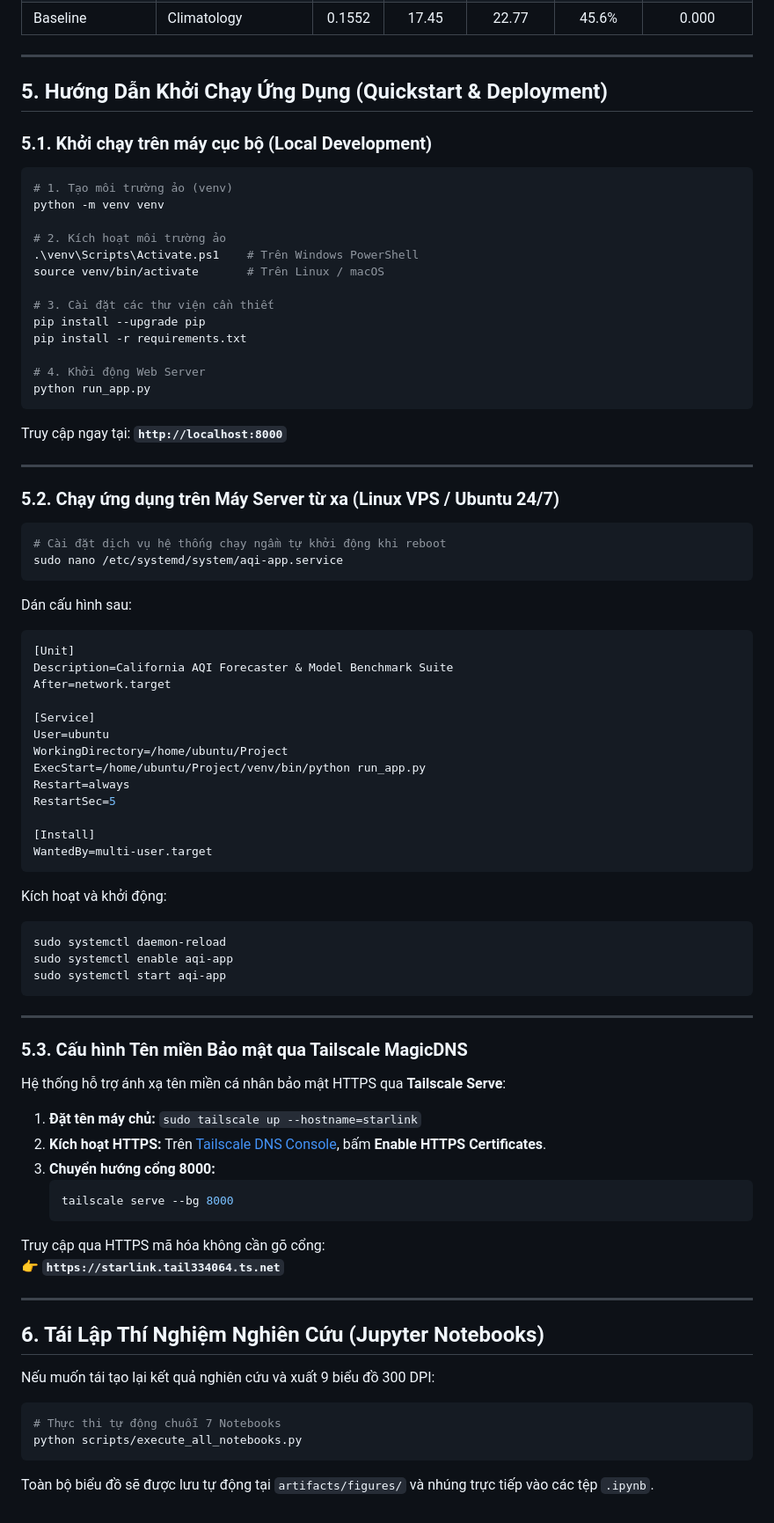
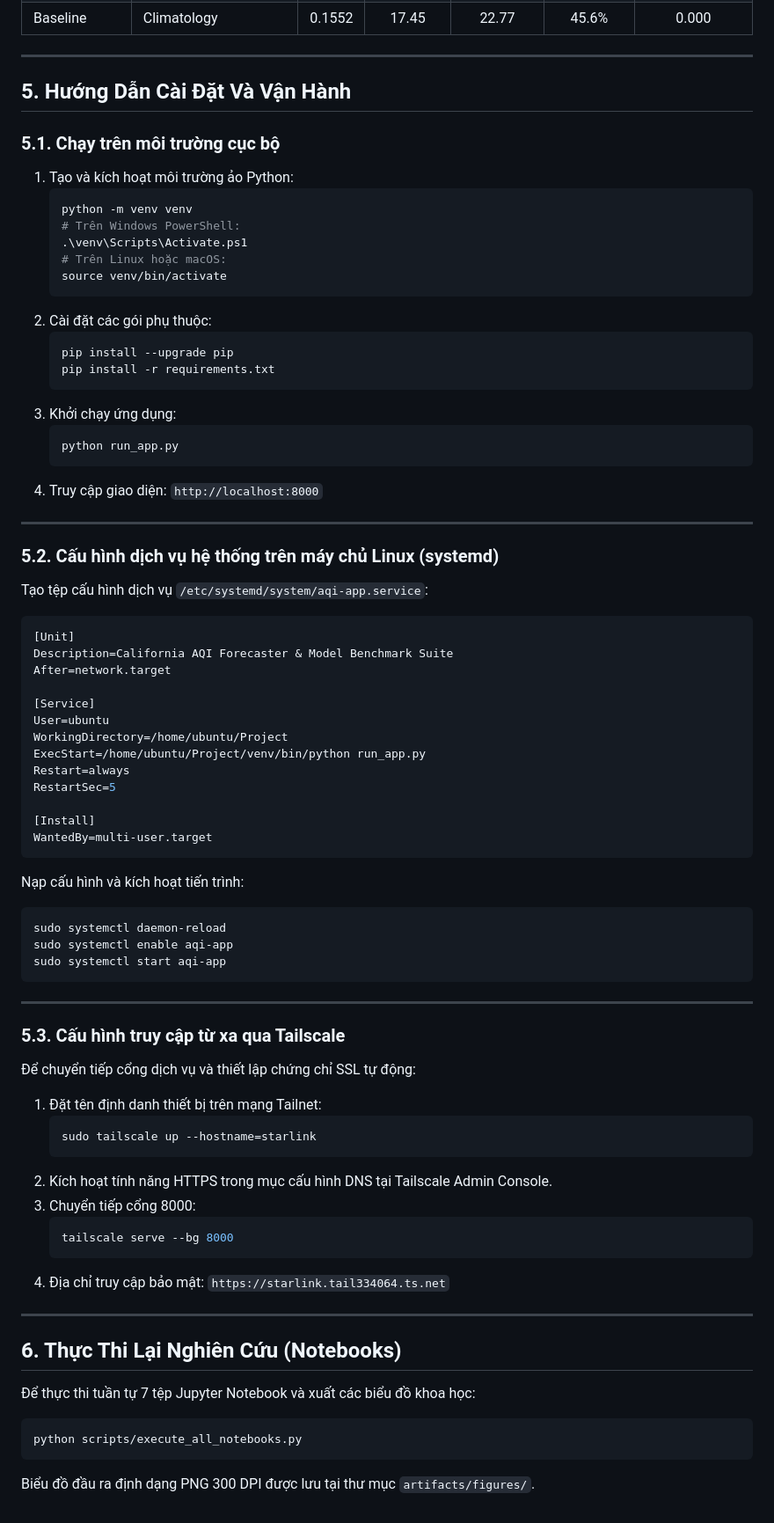
Before and after one commit to ThayBayThatSon/DSR301m_Group5_Project, a Markdown page: README.md, the part around one of its changes. Shown at 88% size. Rendered like a GitHub page.

````diff
--- a/README.md
+++ b/README.md
@@ -117,38 +123,35 @@ Project/
 
 ---
 
-## 5. Hướng Dẫn Khởi Chạy Ứng Dụng (Quickstart & Deployment)
+## 5. Hướng Dẫn Cài Đặt Và Vận Hành
 
-### 5.1. Khởi chạy trên máy cục bộ (Local Development)
+### 5.1. Chạy trên môi trường cục bộ
 
-```bash
-# 1. Tạo môi trường ảo (venv)
-python -m venv venv
-
-# 2. Kích hoạt môi trường ảo
-.\venv\Scripts\Activate.ps1    # Trên Windows PowerShell
-source venv/bin/activate       # Trên Linux / macOS
-
-# 3. Cài đặt các thư viện cần thiết
-pip install --upgrade pip
-pip install -r requirements.txt
-
-# 4. Khởi động Web Server
-python run_app.py
-```
-
-Truy cập ngay tại: **`http://localhost:8000`**
+1. Tạo và kích hoạt môi trường ảo Python:
+   ```bash
+   python -m venv venv
+   # Trên Windows PowerShell:
+   .\venv\Scripts\Activate.ps1
+   # Trên Linux hoặc macOS:
+   source venv/bin/activate
+   ```
+2. Cài đặt các gói phụ thuộc:
+   ```bash
+   pip install --upgrade pip
+   pip install -r requirements.txt
+   ```
+3. Khởi chạy ứng dụng:
+   ```bash
+   python run_app.py
+   ```
+4. Truy cập giao diện: `http://localhost:8000`
 
 ---
 
-### 5.2. Chạy ứng dụng trên Máy Server từ xa (Linux VPS / Ubuntu 24/7)
+### 5.2. Cấu hình dịch vụ hệ thống trên máy chủ Linux (systemd)
 
-```bash
-# Cài đặt dịch vụ hệ thống chạy ngầm tự khởi động khi reboot
-sudo nano /etc/systemd/system/aqi-app.service
-```
+Tạo tệp cấu hình dịch vụ `/etc/systemd/system/aqi-app.service`:
 
-Dán cấu hình sau:
 ```ini
 [Unit]
 Description=California AQI Forecaster & Model Benchmark Suite
@@ -165,7 +168,7 @@ RestartSec=5
 WantedBy=multi-user.target
 ```
 
-Kích hoạt và khởi động:
+Nạp cấu hình và kích hoạt tiến trình:
 ```bash
 sudo systemctl daemon-reload
 sudo systemctl enable aqi-app
@@ -174,26 +177,26 @@ sudo systemctl start aqi-app
 
 ---
 
-### 5.3. Cấu hình Tên miền Bảo mật qua Tailscale MagicDNS
+### 5.3. Cấu hình truy cập từ xa qua Tailscale
 
-Hệ thống hỗ trợ ánh xạ tên miền cá nhân bảo mật HTTPS qua **Tailscale Serve**:
-
-1. **Đặt tên máy chủ:** `sudo tailscale up --hostname=starlink`
-2. **Kích hoạt HTTPS:** Trên [Tailscale DNS Console](https://login.tailscale.com/admin/dns), bấm **Enable HTTPS Certificates**.
-3. **Chuyển hướng cổng 8000:**
+Để chuyển tiếp cổng dịch vụ và thiết lập chứng chỉ SSL tự động:
+1. Đặt tên định danh thiết bị trên mạng Tailnet:
+   ```bash
+   sudo tailscale up --hostname=starlink
+   ```
+2. Kích hoạt tính năng HTTPS trong mục cấu hình DNS tại Tailscale Admin Console.
+3. Chuyển tiếp cổng 8000:
    ```bash
    tailscale serve --bg 8000
    ```
-Truy cập qua HTTPS mã hóa không cần gõ cổng:
-👉 **`https://starlink.tail334064.ts.net`**
+4. Địa chỉ truy cập bảo mật: `https://starlink.tail334064.ts.net`
 
 ---
 
-## 6. Tái Lập Thí Nghiệm Nghiên Cứu (Jupyter Notebooks)
+## 6. Thực Thi Lại Nghiên Cứu (Notebooks)
 
-Nếu muốn tái tạo lại kết quả nghiên cứu và xuất 9 biểu đồ 300 DPI:
+Để thực thi tuần tự 7 tệp Jupyter Notebook và xuất các biểu đồ khoa học:
 ```bash
-# Thực thi tự động chuỗi 7 Notebooks
 python scripts/execute_all_notebooks.py
 ```
-Toàn bộ biểu đồ sẽ được lưu tự động tại `artifacts/figures/` và nhúng trực tiếp vào các tệp `.ipynb`.
+Biểu đồ đầu ra định dạng PNG 300 DPI được lưu tại thư mục `artifacts/figures/`.
````
Also changed, not shown: other parts of README.md (+73 -67 lines).
